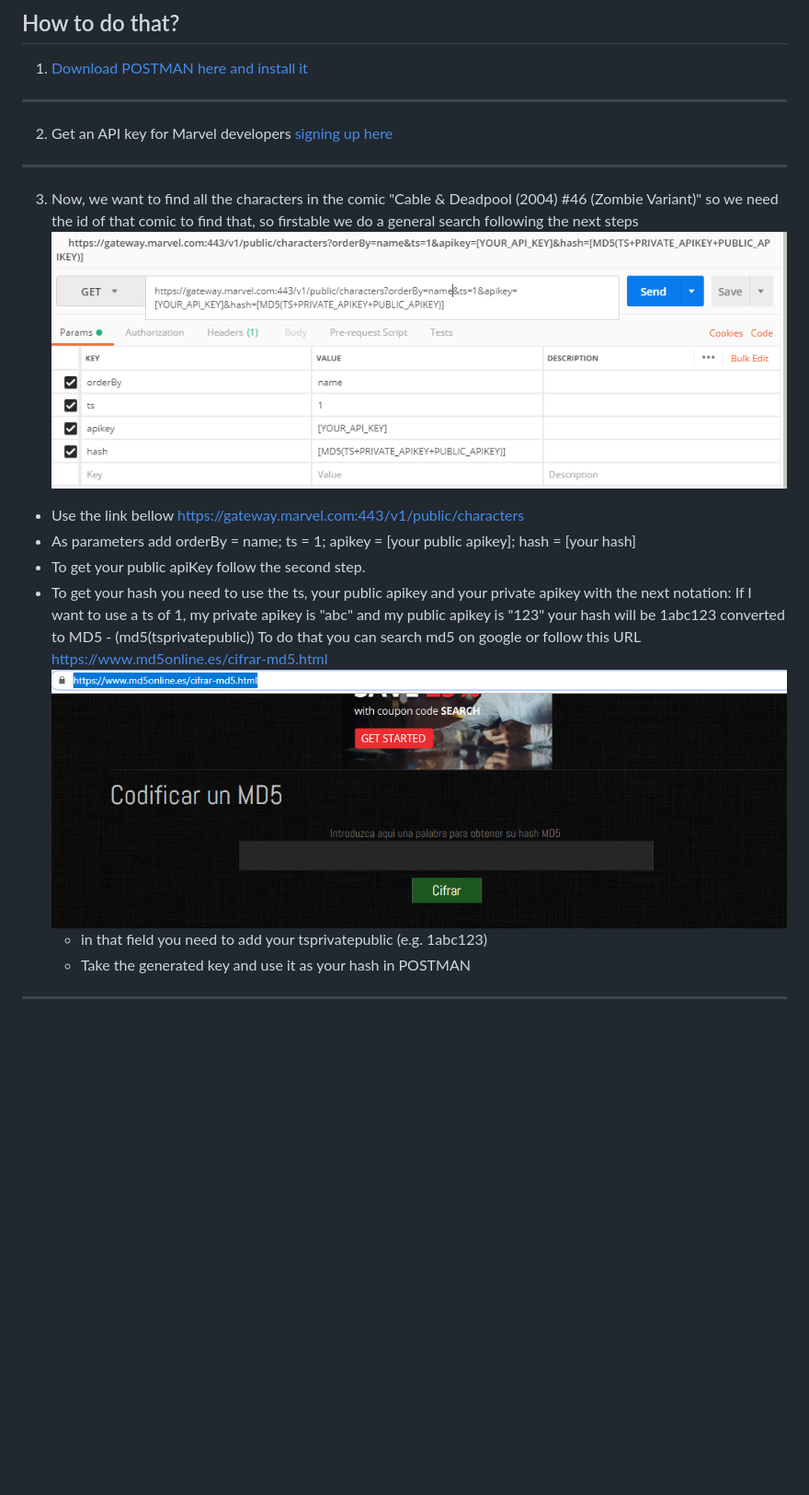
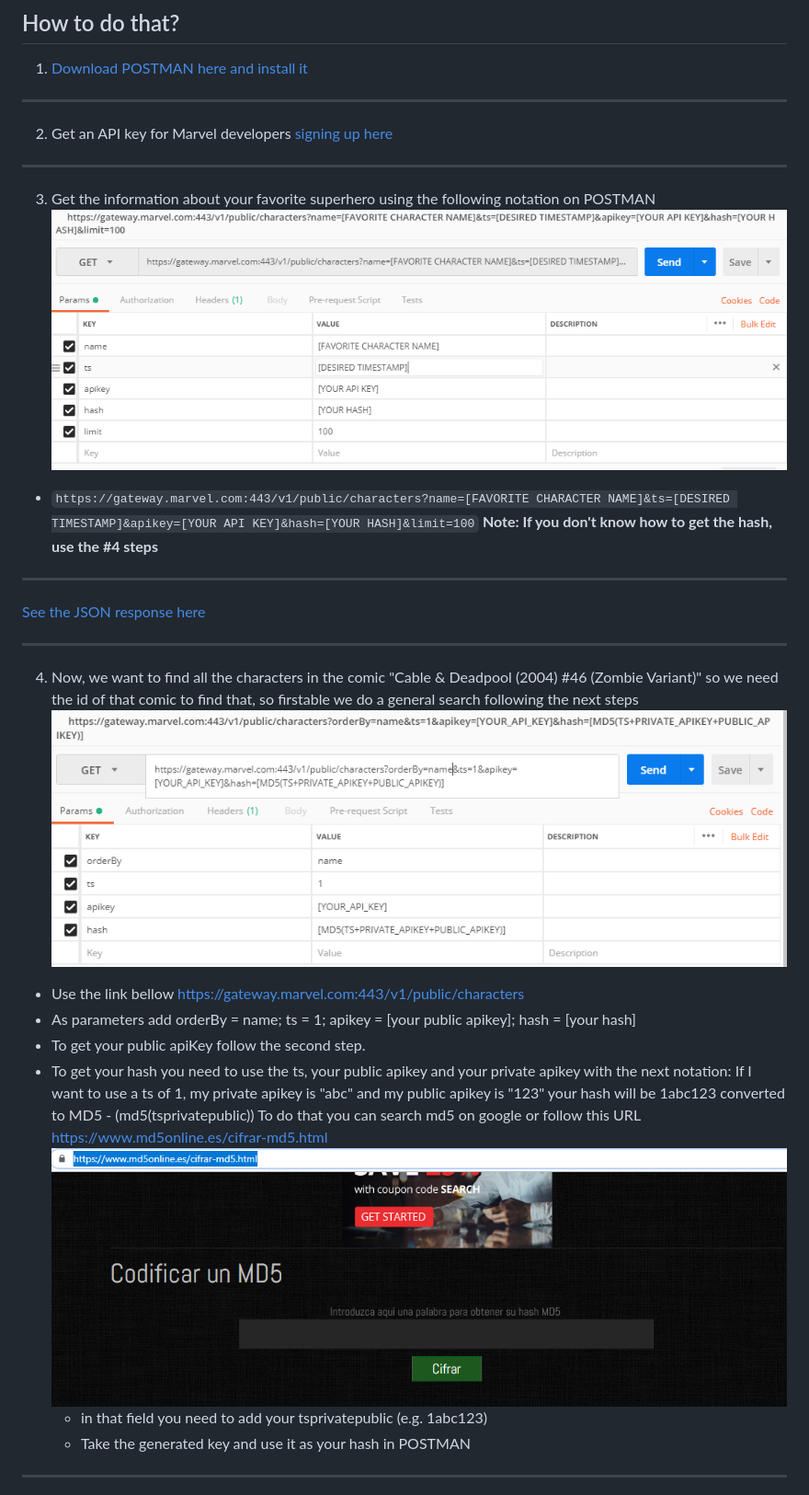
Before and after one commit to Atabord/JSSchool, a Markdown page: ChallengeC02/README.md, the part around the change printed below. Shown: that part at 92% size. Drawn GitHub-style; pictures changed too: ChallengeC02/images/getFavorite.png (added); blank space fills up the shorter version.

Commit message:
Adding information about one superhero

```diff
--- a/ChallengeC02/README.md
+++ b/ChallengeC02/README.md
@@ -11,8 +11,15 @@
 ***
 2. Get an API key for Marvel developers [signing up here](https://developer.marvel.com/signup)
 ***
-3. Now, we want to find all the characters in the comic "Cable & Deadpool (2004) #46 (Zombie Variant)" so we need the id of that comic to find that, so firstable we do a general search following the next steps
-  ![alt text](images/key_values.png "Marvel API in POSTMAN")
+3. Get the information about your favorite superhero using the following notation on POSTMAN
+  ![Image of how to get your favorite superhero](images/getFavorite.png "How to get your favorite superhero")
+  * `https://gateway.marvel.com:443/v1/public/characters?name=[FAVORITE CHARACTER NAME]&ts=[DESIRED TIMESTAMP]&apikey=[YOUR API KEY]&hash=[YOUR HASH]&limit=100`
+  **Note: If you don't know how to get the hash, use the #4 steps**
+  ***
+  [See the JSON response here](JsonFiles/IronMan.json)
+***
+4. Now, we want to find all the characters in the comic "Cable & Deadpool (2004) #46 (Zombie Variant)" so we need the id of that comic to find that, so firstable we do a general search following the next steps
+  ![Using marvel Api in POSTMAN](images/key_values.png "Marvel API in POSTMAN")
 
   * Use the link bellow https://gateway.marvel.com:443/v1/public/characters
   * As parameters add orderBy = name; ts = 1; apikey = [your public apikey]; hash = [your hash]
```
Also changed, not shown: other parts of ChallengeC02/README.md (+3 -3 lines), 1 other file.
